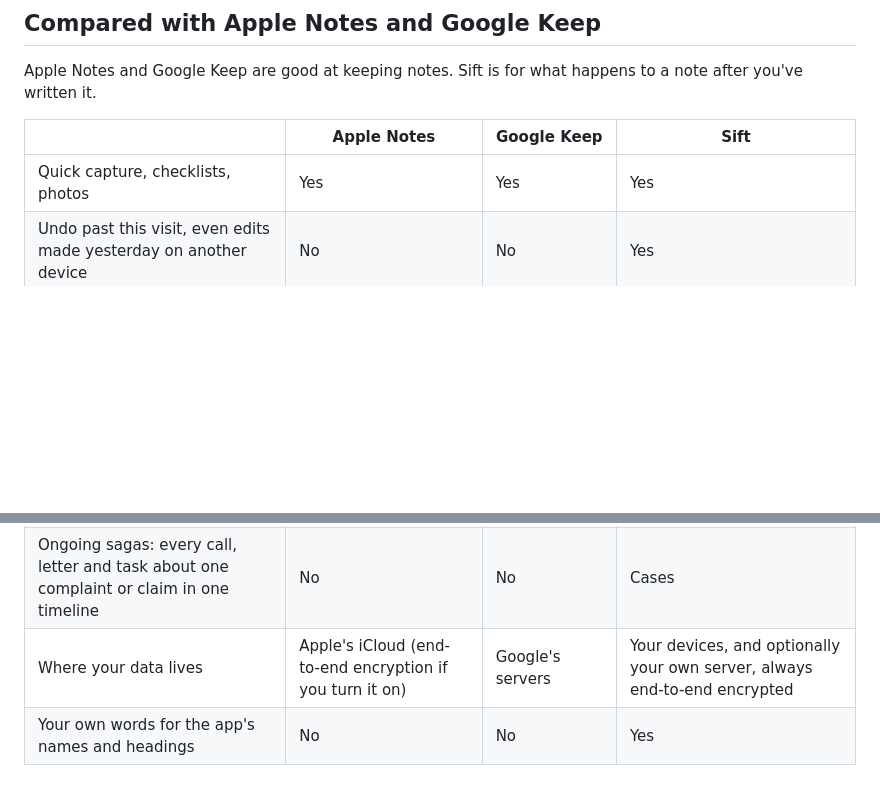
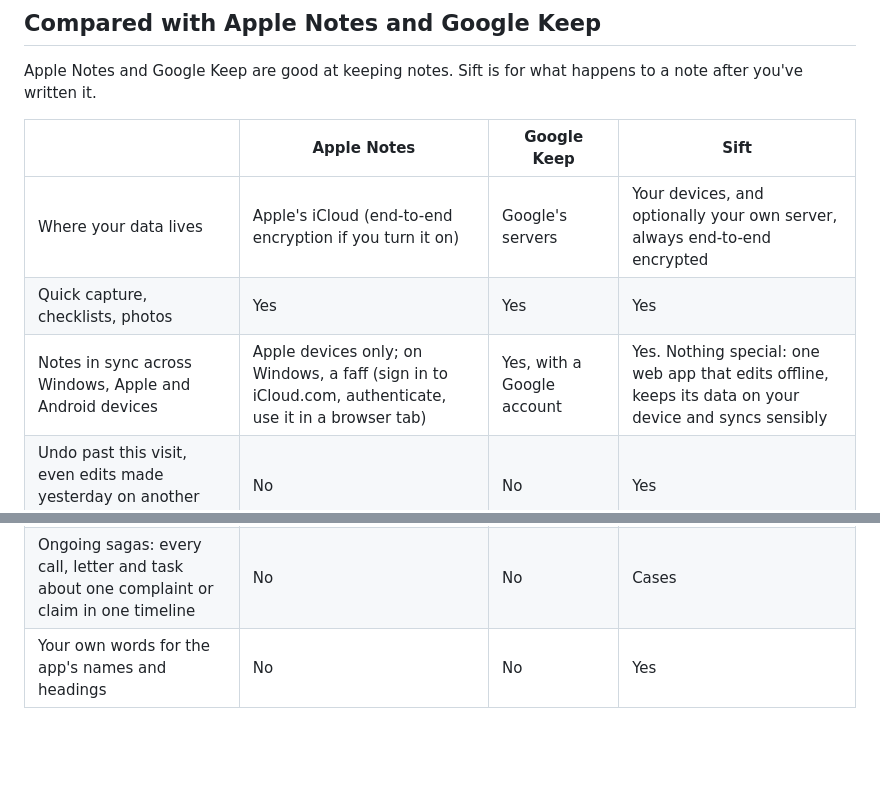
Before and after one commit to hazymat/sift, a Markdown page: docs/pitch.md, 2 parts joined by grey strips. Drawn GitHub-style; blank space fills up the shorter version.

Commit message:
Pitch: sync across Windows, Apple and Android in the comparison table; where your data lives as its first row

```diff
--- a/docs/pitch.md
+++ b/docs/pitch.md
@@ -62,7 +62,9 @@ Apple Notes and Google Keep are good at keeping notes. Sift is for what happens
 
 | | Apple Notes | Google Keep | Sift |
 |---|---|---|---|
+| Where your data lives | Apple's iCloud (end-to-end encryption if you turn it on) | Google's servers | Your devices, and optionally your own server, always end-to-end encrypted |
 | Quick capture, checklists, photos | Yes | Yes | Yes |
+| Notes in sync across Windows, Apple and Android devices | Apple devices only; on Windows, a faff (sign in to iCloud.com, authenticate, use it in a browser tab) | Yes, with a Google account | Yes. Nothing special: one web app that edits offline, keeps its data on your device and syncs sensibly |
 | Undo past this visit, even edits made yesterday on another device | No | No | Yes |
 | Turn a line into a task or a contact, and keep the line | No (copy it by hand) | No (a reminder at most) | Yes, and the line becomes a link |
 | A phone number in a note is a real contact, with a call log | Tap to call only | Tap to call only | Yes |
@@ -72,5 +74,4 @@ Apple Notes and Google Keep are good at keeping notes. Sift is for what happens
 | Energy levels: choose today's tasks by how you feel | No | No | Yes |
 | Where things are kept (boxes, shelves, search inside a box) | No | No | Find Things |
 | Ongoing sagas: every call, letter and task about one complaint or claim in one timeline | No | No | Cases |
-| Where your data lives | Apple's iCloud (end-to-end encryption if you turn it on) | Google's servers | Your devices, and optionally your own server, always end-to-end encrypted |
 | Your own words for the app's names and headings | No | No | Yes |
```
